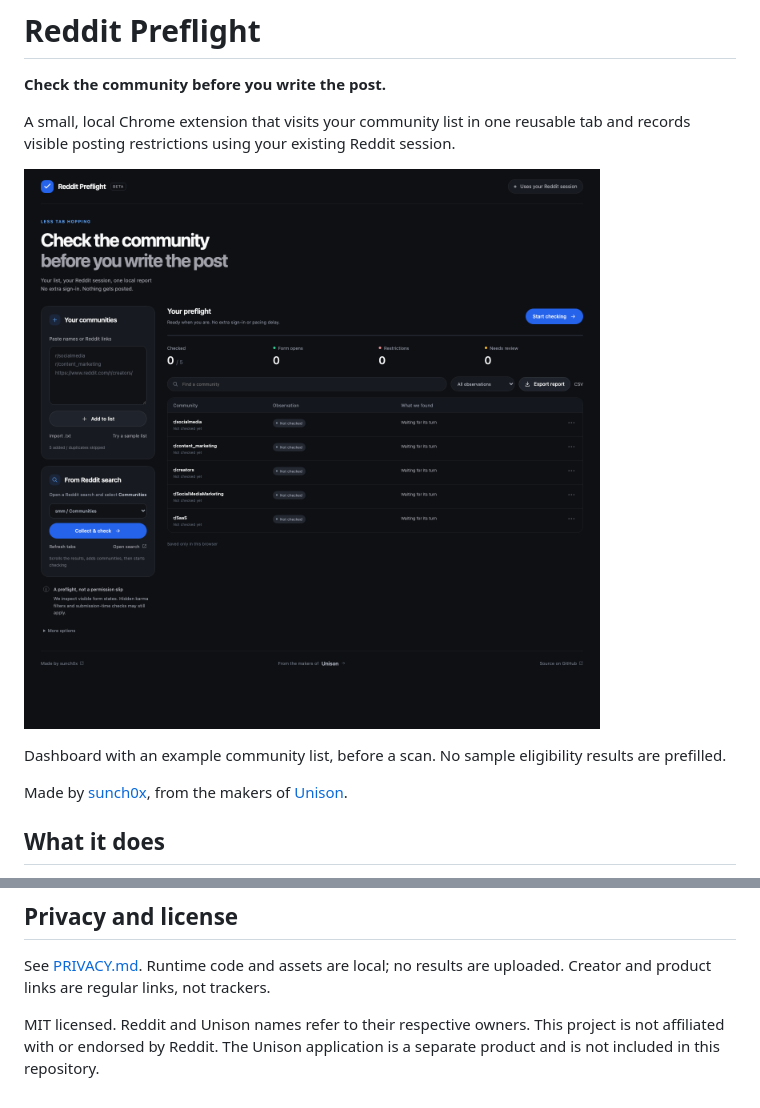
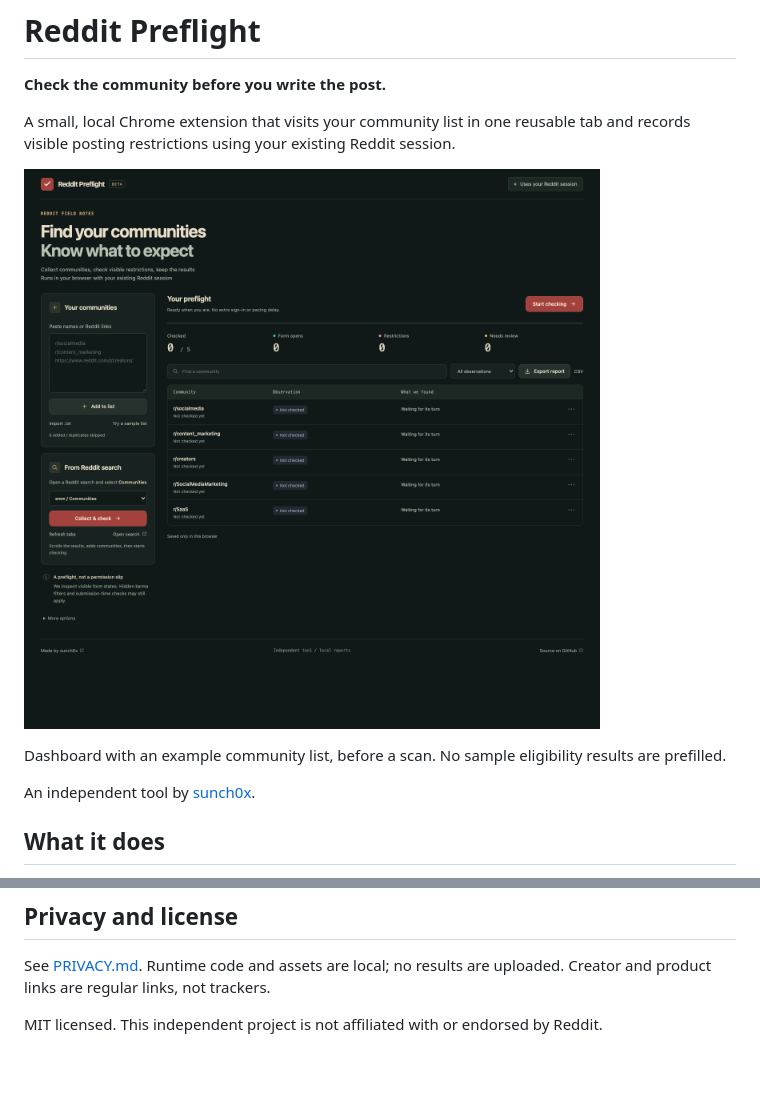
Before and after one commit to sunch0x/reddit-preflight, a Markdown page: README.md, 2 parts joined by grey strips. Drawn GitHub-style; pictures changed too: docs/assets/dashboard.png; blank space fills up the shorter version.

Commit message:
Give Preflight an independent visual identity and detect media requirements

```diff
--- a/README.md
+++ b/README.md
@@ -8,7 +8,7 @@ A small, local Chrome extension that visits your community list in one reusable
 
 Dashboard with an example community list, before a scan. No sample eligibility results are prefilled.
 
-Made by [sunch0x](https://linkdeck.co/sunch0x), from the makers of [Unison](https://unison.ink).
+An independent tool by [sunch0x](https://linkdeck.co/sunch0x).
 
 ## What it does
 
@@ -103,4 +103,4 @@ The extension starts with an empty list. The optional sample list contains only
 
 See [PRIVACY.md](PRIVACY.md). Runtime code and assets are local; no results are uploaded. Creator and product links are regular links, not trackers.
 
-MIT licensed. Reddit and Unison names refer to their respective owners. This project is not affiliated with or endorsed by Reddit. The Unison application is a separate product and is not included in this repository.
+MIT licensed. This independent project is not affiliated with or endorsed by Reddit.
```
Also changed, not shown: PRIVACY.md (+1 -1 lines), 8 other files.
